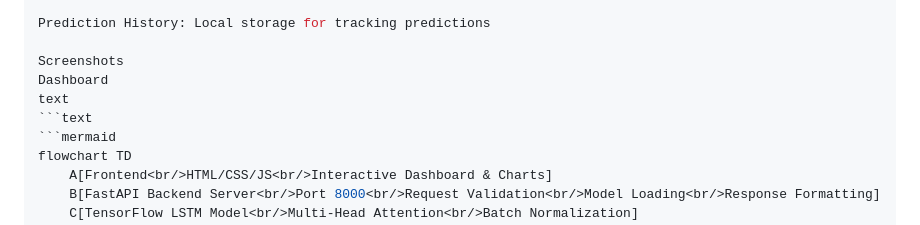
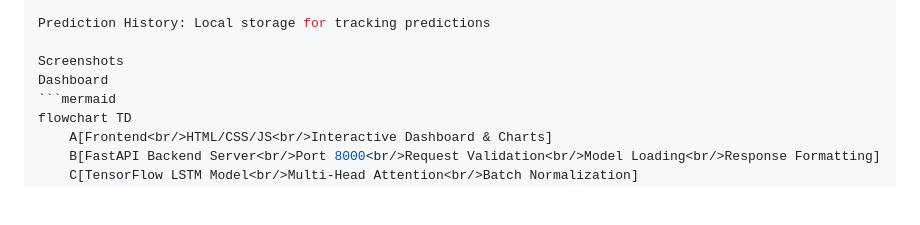
Before and after one commit to priyansusikdar2/Crop_yield_prediction, a Markdown page: README.md, the part around the change. Drawn GitHub-style; blank space fills up the shorter version.

````diff
--- a/README.md
+++ b/README.md
@@ -379,8 +379,6 @@ Prediction History: Local storage for tracking predictions
 
 Screenshots
 Dashboard
-text
-```text
 ```mermaid
 flowchart TD
     A[Frontend<br/>HTML/CSS/JS<br/>Interactive Dashboard & Charts]
````
